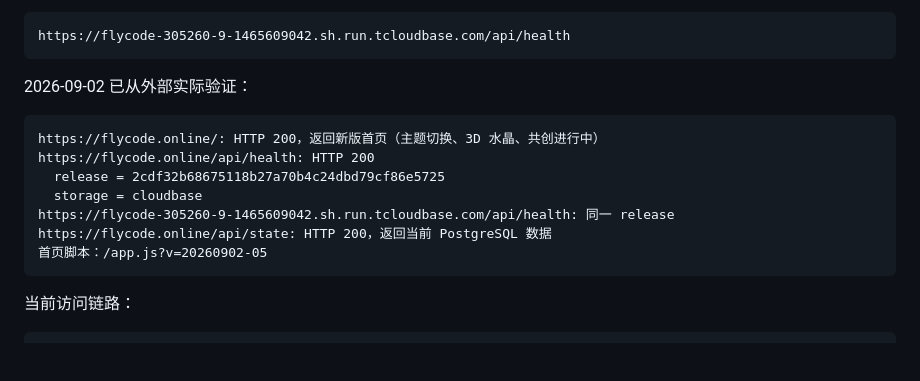
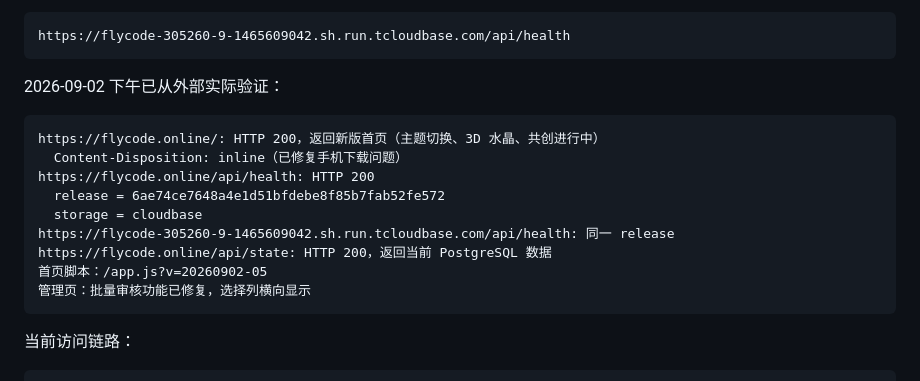
Before and after one commit to niously/flycode, a Markdown page: Flycode-交接文档.md, the part around one of its changes. Drawn GitHub-style; blank space fills up the shorter version.

````diff
--- a/Flycode-交接文档.md
+++ b/Flycode-交接文档.md
@@ -52,16 +94,18 @@ CloudBase 原始健康检查：
 https://flycode-305260-9-1465609042.sh.run.tcloudbase.com/api/health
 ```
 
-2026-09-02 已从外部实际验证：
+2026-09-02 下午已从外部实际验证：
 
 ```text
 https://flycode.online/: HTTP 200，返回新版首页（主题切换、3D 水晶、共创进行中）
+  Content-Disposition: inline（已修复手机下载问题）
 https://flycode.online/api/health: HTTP 200
-  release = 2cdf32b68675118b27a70b4c24dbd79cf86e5725
+  release = 6ae74ce7648a4e1d51bfdebe8f85b7fab52fe572
   storage = cloudbase
 https://flycode-305260-9-1465609042.sh.run.tcloudbase.com/api/health: 同一 release
 https://flycode.online/api/state: HTTP 200，返回当前 PostgreSQL 数据
 首页脚本：/app.js?v=20260902-05
+管理页：批量审核功能已修复，选择列横向显示
 ```
 
 当前访问链路：
````
Also changed, not shown: other parts of Flycode-交接文档.md (+43 -1 lines).
